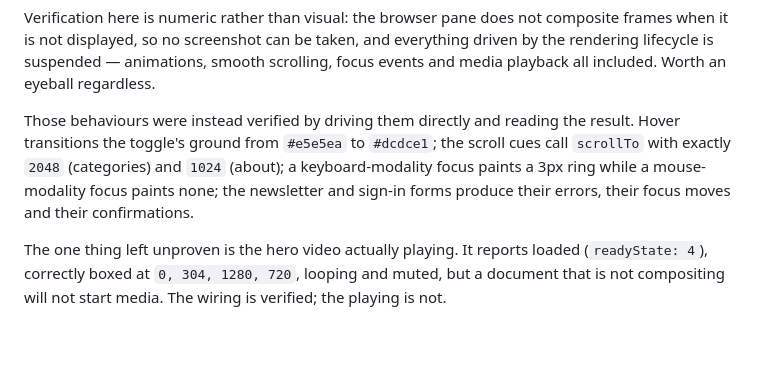
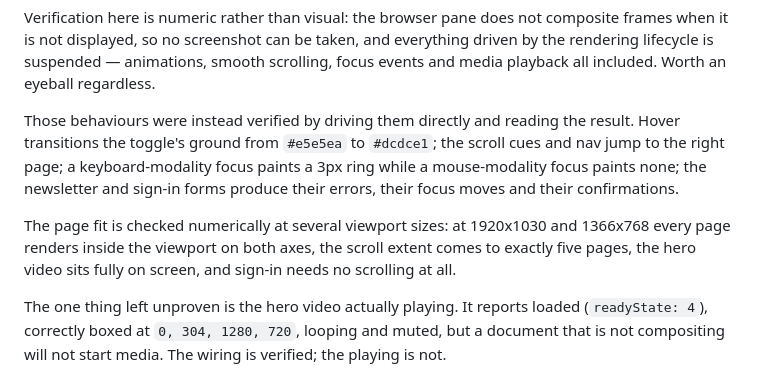
Before and after one commit to Vendly-lk/Vendly-OS, a Markdown page: README.md, the part around the change. Drawn GitHub-style; blank space fills up the shorter version.

Commit message:
Correct stale scroll offsets in README
Co-Authored-By: Claude Opus 5 <noreply@anthropic.com>

```diff
--- a/README.md
+++ b/README.md
@@ -142,10 +142,14 @@ regardless.
 
 Those behaviours were instead verified by driving them directly and reading the
 result. Hover transitions the toggle's ground from `#e5e5ea` to `#dcdce1`; the
-scroll cues call `scrollTo` with exactly `2048` (categories) and `1024` (about);
-a keyboard-modality focus paints a 3px ring while a mouse-modality focus paints
-none; the newsletter and sign-in forms produce their errors, their focus moves
-and their confirmations.
+scroll cues and nav jump to the right page; a keyboard-modality focus paints a
+3px ring while a mouse-modality focus paints none; the newsletter and sign-in
+forms produce their errors, their focus moves and their confirmations.
+
+The page fit is checked numerically at several viewport sizes: at 1920x1030 and
+1366x768 every page renders inside the viewport on both axes, the scroll extent
+comes to exactly five pages, the hero video sits fully on screen, and sign-in
+needs no scrolling at all.
 
 The one thing left unproven is the hero video actually playing. It reports loaded
 (`readyState: 4`), correctly boxed at `0, 304, 1280, 720`, looping and muted, but
```
